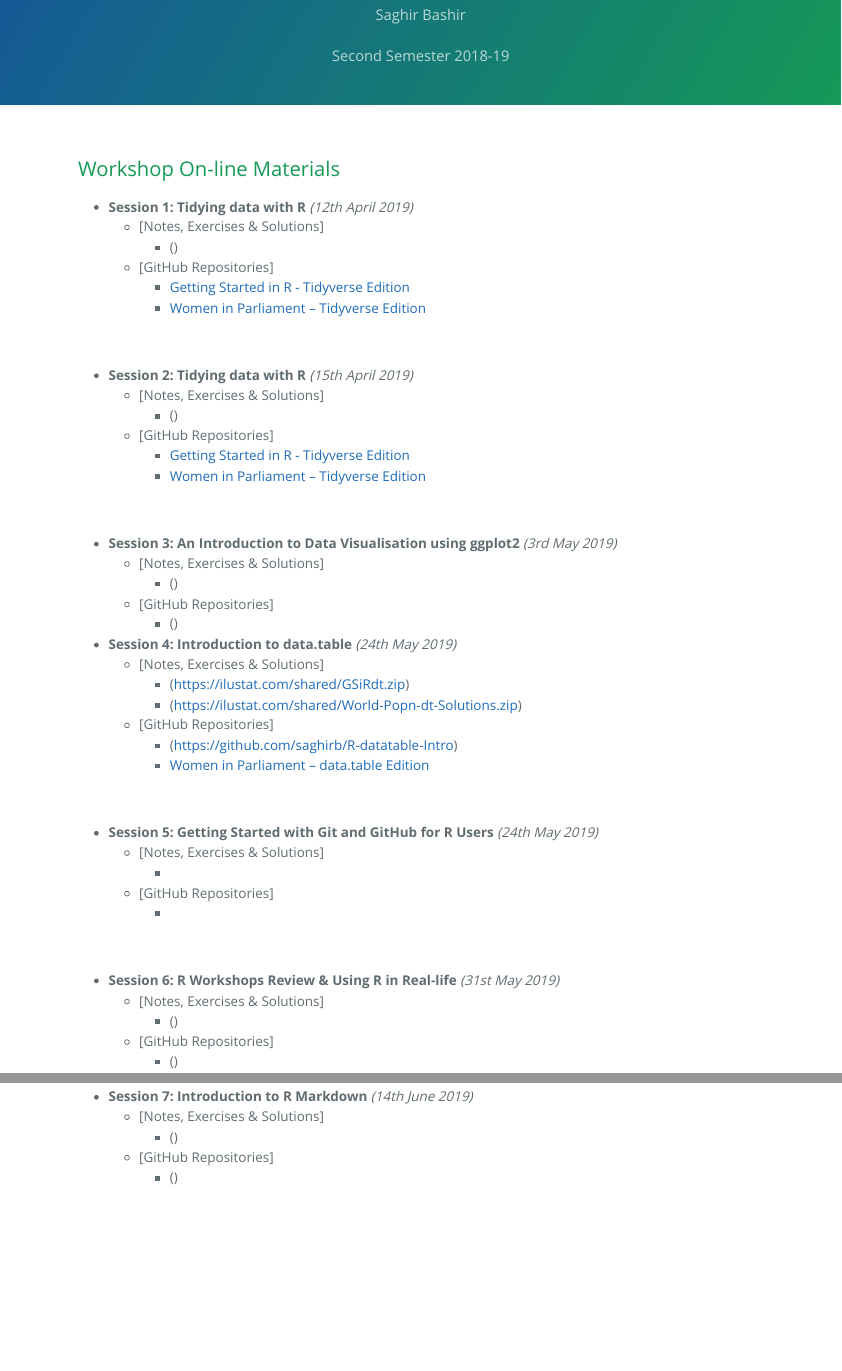
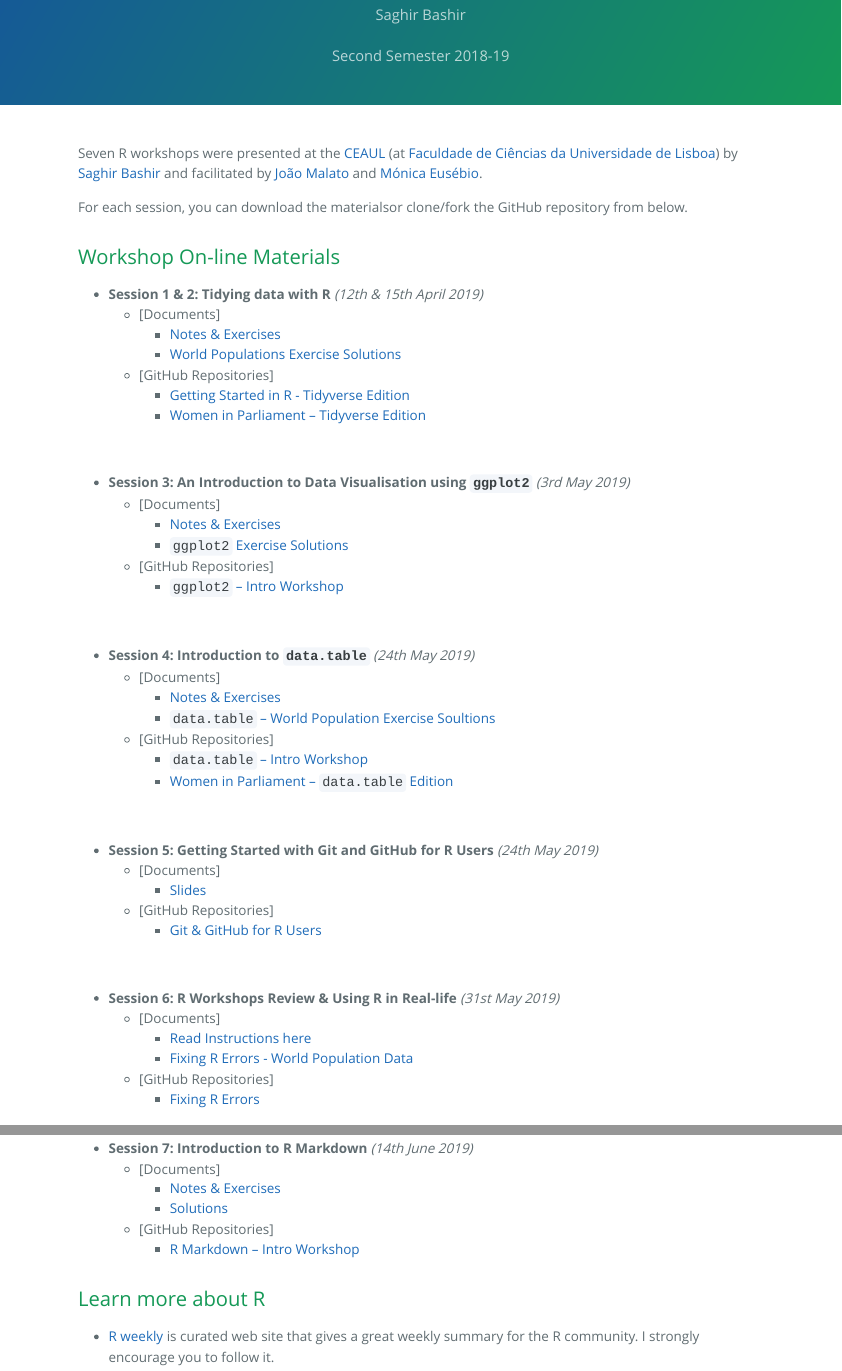
Before and after one commit to saghirb/FCUL_R_Workshops_2018-19_S2, an R Markdown document (FCUL_R_Workshops_2018-19_S2.Rmd): the page in a window 1100 px wide, from 90 px down, and a second part further down, joined at a grey line. The pictures show the output file FCUL_R_Workshops_2018-19_S2.html that the author committed with the source, opened offline.

Commit message:
All workshop links added.

```diff
--- a/FCUL_R_Workshops_2018-19_S2.Rmd
+++ b/FCUL_R_Workshops_2018-19_S2.Rmd
@@ -8,62 +8,69 @@ output:
     highlight: github
 ---
 
+Seven R workshops were presented at the [CEAUL](https://ceaul.org) (at [Faculdade de Ciências
+da Universidade de Lisboa](https://ciencias.ulisboa.pt/))
+by [Saghir Bashir](https://github.com/saghirb) and facilitated by [João Malato](https://github.com/jtmalato) and [Mónica Eusébio](https://github.com/meusebio).
+
+For each session, you can download the materialsor clone/fork the GitHub repository from below.
+
 
 ## Workshop On-line Materials
 
-+ **Session 1: Tidying data with R** _(12th April 2019)_
-    + [Notes, Exercises & Solutions]
-        + ()
++ **Session 1 & 2: Tidying data with R** _(12th & 15th April 2019)_
+    + [Documents]
+        + [Notes & Exercises](https://ilustat.com/shared/FCUL-Tidy-Data.zip)
+        + [World Populations Exercise Solutions](https://ilustat.com/shared/World-Popn-Solutions.zip)
     + [GitHub Repositories]
         + [Getting Started in R - Tidyverse Edition](https://github.com/saghirb/Getting-Started-in-R)
         + [Women in Parliament -- Tidyverse Edition](https://github.com/saghirb/WiP-tidyverse)
 
 <br>
 
-+ **Session 2: Tidying data with R** _(15th April 2019)_
-    + [Notes, Exercises & Solutions]
-        + ()
++ **Session 3: An Introduction to Data Visualisation using `ggplot2`** _(3rd May 2019)_
+    + [Documents]
+        + [Notes & Exercises](https://github.com/saghirb/ggplot2-Intro-Workshop/raw/master/Share/ggplot2-Intro.zip)
+        + [`ggplot2` Exercise Solutions](https://github.com/saghirb/ggplot2-Intro-Workshop/raw/master/Share/ggplot2-Solutions.zip)
     + [GitHub Repositories]
-        + [Getting Started in R - Tidyverse Edition](https://github.com/saghirb/Getting-Started-in-R)
-        + [Women in Parliament -- Tidyverse Edition](https://github.com/saghirb/WiP-tidyverse)
+        + [`ggplot2` -- Intro Workshop](https://github.com/saghirb/ggplot2-Intro-Workshop)
 
 <br>
 
-+ **Session 3: An Introduction to Data Visualisation using ggplot2** _(3rd May 2019)_
-    + [Notes, Exercises & Solutions]
-        + ()
++ **Session 4: Introduction to `data.table`** _(24th May 2019)_
+    + [Documents]
+        + [Notes & Exercises](https://github.com/saghirb/R-datatable-Intro/raw/master/Share/GSiRdt.zip)
+        + [`data.table` -- World Population Exercise Soultions](https://github.com/saghirb/R-datatable-Intro/raw/master/Share/World-Popn-dt-Solutions.zip)
     + [GitHub Repositories]
-        + ()
-<br>
-
-+ **Session 4: Introduction to data.table** _(24th May 2019)_
-    + [Notes, Exercises & Solutions]
-        + (https://ilustat.com/shared/GSiRdt.zip)
-        + (https://ilustat.com/shared/World-Popn-dt-Solutions.zip)
-    + [GitHub Repositories]
-        + (https://github.com/saghirb/R-datatable-Intro)
-        + [Women in Parliament -- data.table Edition](https://github.com/saghirb/WiP-rdatatable)
+        + [`data.table` -- Intro Workshop](https://github.com/saghirb/R-datatable-Intro)
+        + [Women in Parliament -- `data.table` Edition](https://github.com/saghirb/WiP-rdatatable)
 
 <br>
 
 + **Session 5: Getting Started with Git and GitHub for R Users** _(24th May 2019)_
-    + [Notes, Exercises & Solutions]
-        +
+    + [Documents]
+        + [Slides](https://github.com/saghirb/Getting-Started-with-Git-and-GitHub-for-R-Users/raw/master/Presentation/Getting-Started-with-Git-and-GitHub-for-R-Users.pdf)
     + [GitHub Repositories]
-        +
+        + [Git & GitHub for R Users](https://github.com/saghirb/Getting-Started-with-Git-and-GitHub-for-R-Users)
 
 <br>
 
 + **Session 6: R Workshops Review & Using R in Real-life** _(31st May 2019)_
-    + [Notes, Exercises & Solutions]
-        + ()
+    + [Documents]
+        + [Read Instructions here](Fixing R Errors)
+        + [Fixing R Errors - World Population Data](https://raw.githubusercontent.com/saghirb/Fixing-R-Errors-Exercises/master/World-Popn-Errors-Orig.Rmd)
     + [GitHub Repositories]
-        + ()
+        + [Fixing R Errors](https://github.com/saghirb/Fixing-R-Errors-Exercises)
 
 <br>
 
 + **Session 7: Introduction to R Markdown** _(14th June 2019)_
-    + [Notes, Exercises & Solutions]
-        + ()
+    + [Documents]
+        + [Notes & Exercises](https://github.com/saghirb/Rmarkdown-Intro-Workshop/raw/master/Share/RmarkdownWS.zip)
+        + [Solutions](https://github.com/saghirb/Rmarkdown-Intro-Workshop/raw/master/Share/RmdWS-Solutions.zip)
     + [GitHub Repositories]
-        + ()
+        + [R Markdown -- Intro Workshop](https://github.com/saghirb/Rmarkdown-Intro-Workshop)
+
+
+## Learn more about R
+
++ [R weekly](https://rweekly.org/) is curated web site that gives a great weekly summary for the R community. I strongly encourage you to follow it.
```
Also changed, not shown: FCUL_R_Workshops_2018-19_S2.html.
